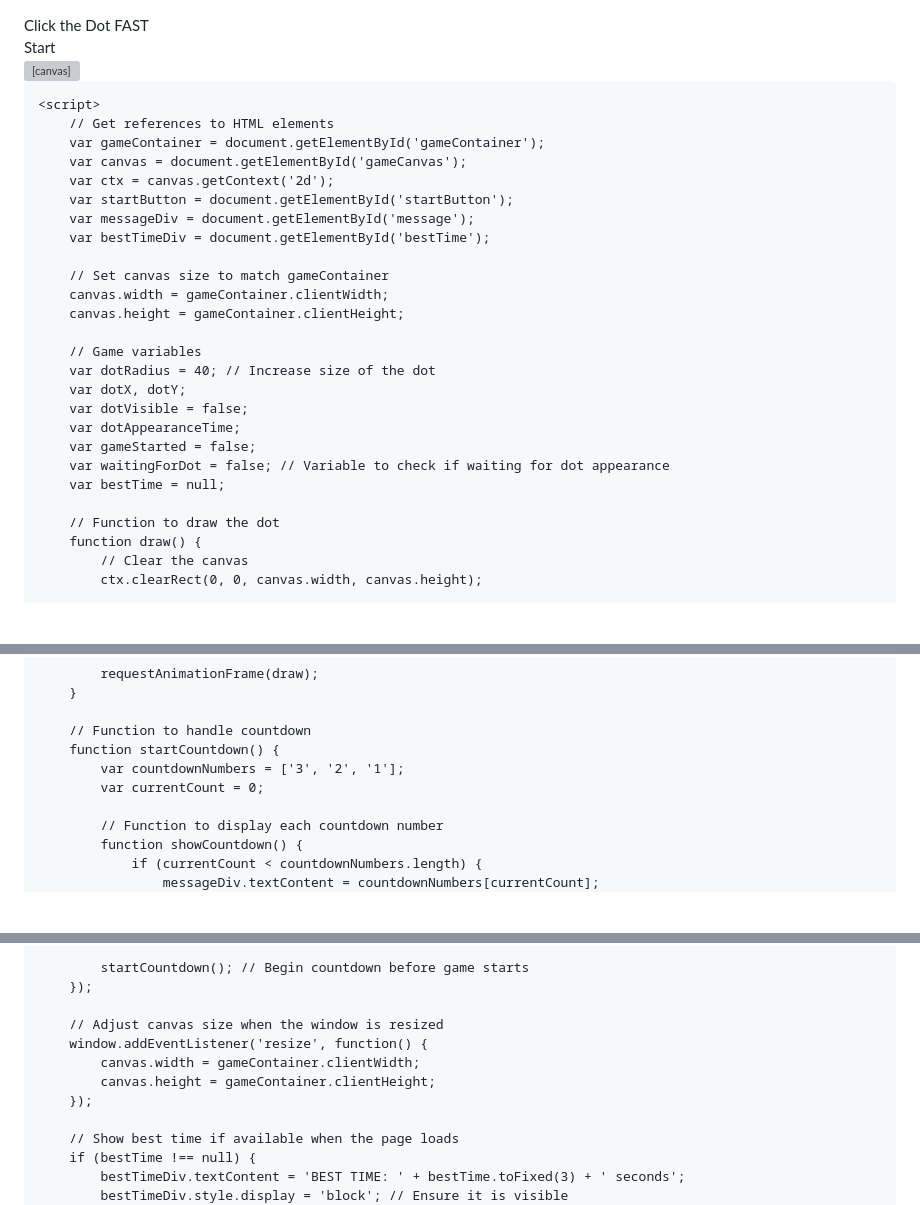
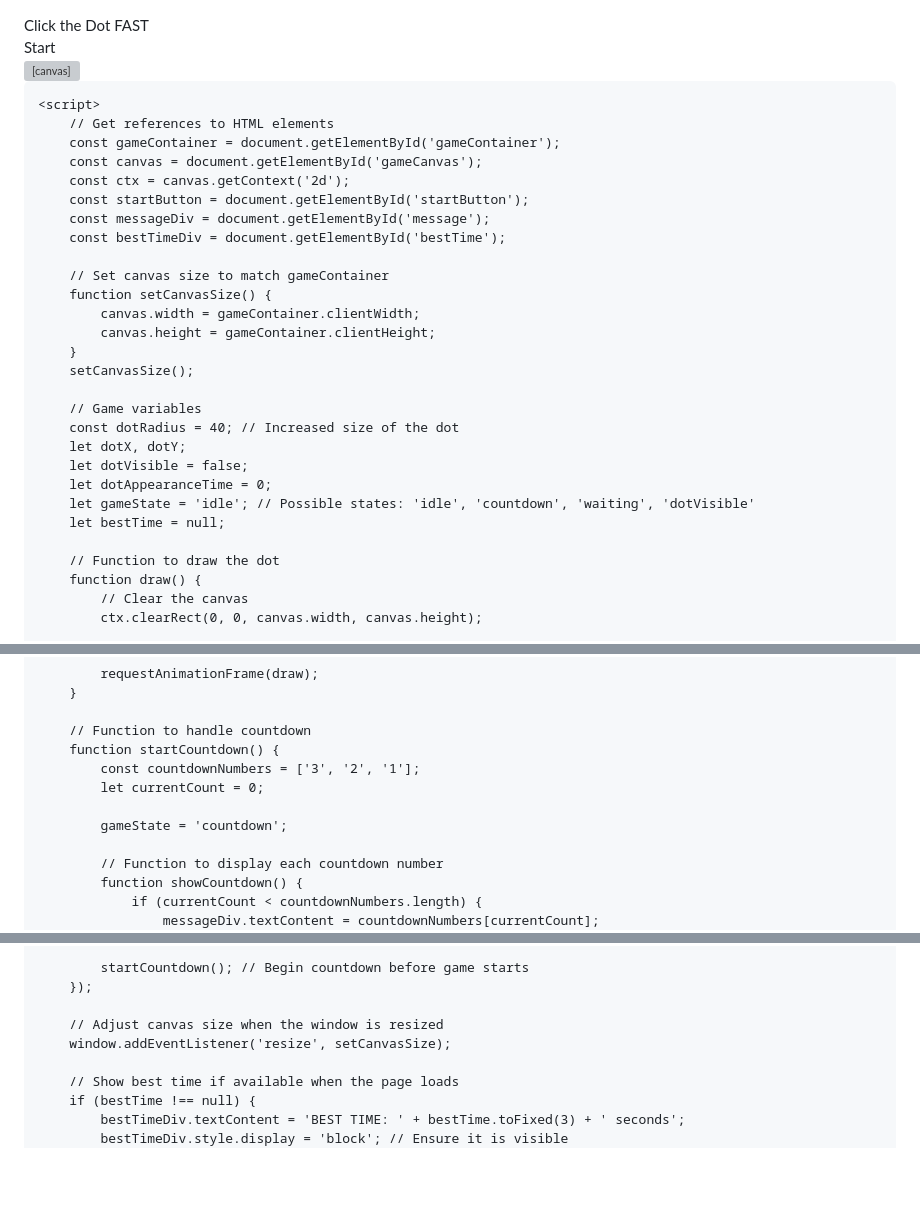
Before and after one commit to BagelFan820/BagelFan820.github.io, a Markdown page: README.md, 3 parts joined by grey strips. Drawn GitHub-style; blank space fills up the shorter version; grey boxes are pictures that could not be loaded.

```diff
--- a/README.md
+++ b/README.md
@@ -1,3 +1,4 @@
+<!DOCTYPE html>
 <html>
 <head>
     <title>Click the Dot FAST</title>
@@ -34,6 +35,7 @@
             z-index: 2;
             padding: 15px 30px;
             font-size: 1.5em;
+            cursor: pointer;
         }
         #bestTime {
             position: absolute;
@@ -74,25 +76,27 @@
 
     <script>
         // Get references to HTML elements
-        var gameContainer = document.getElementById('gameContainer');
-        var canvas = document.getElementById('gameCanvas');
-        var ctx = canvas.getContext('2d');
-        var startButton = document.getElementById('startButton');
-        var messageDiv = document.getElementById('message');
-        var bestTimeDiv = document.getElementById('bestTime');
+        const gameContainer = document.getElementById('gameContainer');
+        const canvas = document.getElementById('gameCanvas');
+        const ctx = canvas.getContext('2d');
+        const startButton = document.getElementById('startButton');
+        const messageDiv = document.getElementById('message');
+        const bestTimeDiv = document.getElementById('bestTime');
 
         // Set canvas size to match gameContainer
-        canvas.width = gameContainer.clientWidth;
-        canvas.height = gameContainer.clientHeight;
+        function setCanvasSize() {
+            canvas.width = gameContainer.clientWidth;
+            canvas.height = gameContainer.clientHeight;
+        }
+        setCanvasSize();
 
         // Game variables
-        var dotRadius = 40; // Increase size of the dot
-        var dotX, dotY;
-        var dotVisible = false;
-        var dotAppearanceTime;
-        var gameStarted = false;
-        var waitingForDot = false; // Variable to check if waiting for dot appearance
-        var bestTime = null;
+        const dotRadius = 40; // Increased size of the dot
+        let dotX, dotY;
+        let dotVisible = false;
+        let dotAppearanceTime = 0;
+        let gameState = 'idle'; // Possible states: 'idle', 'countdown', 'waiting', 'dotVisible'
+        let bestTime = null;
 
         // Function to draw the dot
         function draw() {
@@ -112,8 +116,10 @@
 
         // Function to handle countdown
         function startCountdown() {
-            var countdownNumbers = ['3', '2', '1'];
-            var currentCount = 0;
+            const countdownNumbers = ['3', '2', '1'];
+            let currentCount = 0;
+
+            gameState = 'countdown';
 
             // Function to display each countdown number
             function showCountdown() {
@@ -211,10 +230,7 @@
         });
 
         // Adjust canvas size when the window is resized
-        window.addEventListener('resize', function() {
-            canvas.width = gameContainer.clientWidth;
-            canvas.height = gameContainer.clientHeight;
-        });
+        window.addEventListener('resize', setCanvasSize);
 
         // Show best time if available when the page loads
         if (bestTime !== null) {
```
Also changed, not shown: other parts of README.md (+40 -27 lines).
